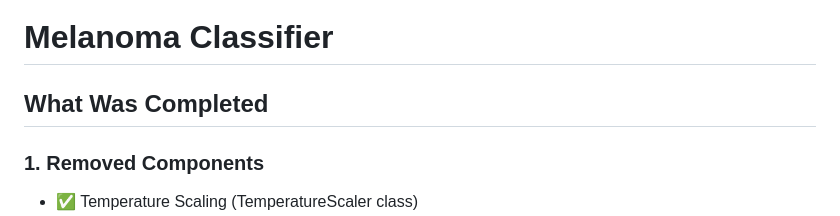
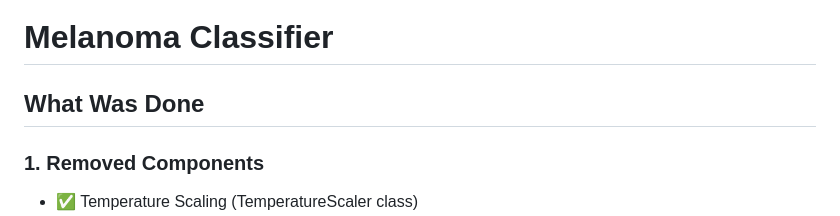
Before and after one commit to proxy-pylon/medical-deep-learning-project, a Markdown page: README.md, the part around the change. Rendered like a GitHub page.

```diff
--- a/README.md
+++ b/README.md
@@ -2,7 +2,7 @@
 
 # Melanoma Classifier
 
-## What Was Completed
+## What Was Done
 
 ### 1. Removed Components
 - ✅ Temperature Scaling (TemperatureScaler class)
```
